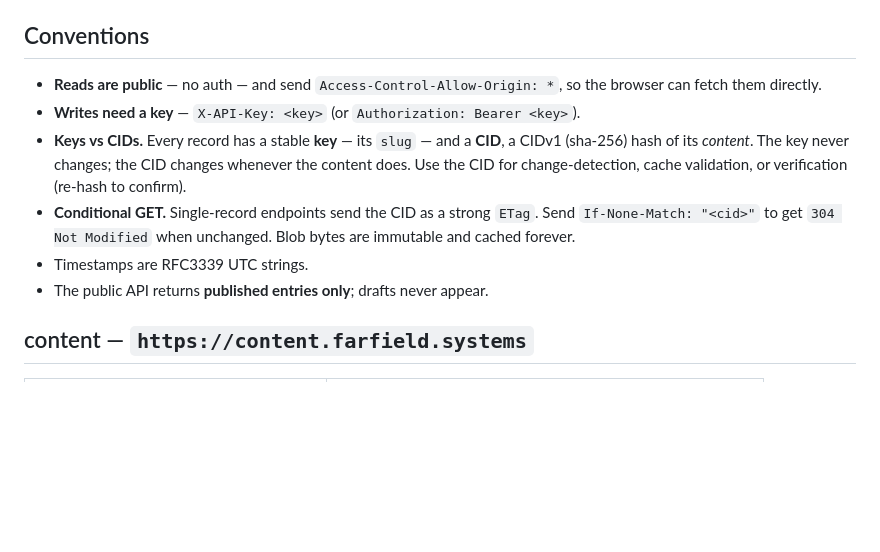
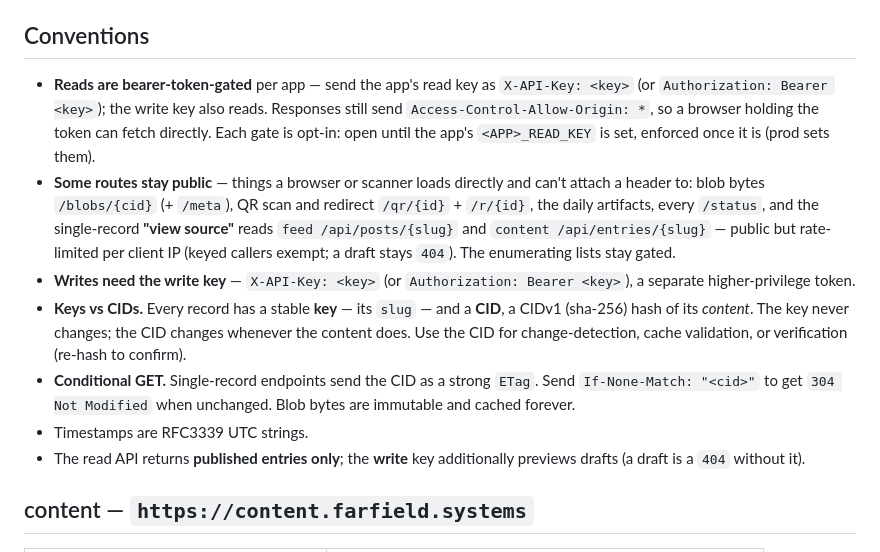
Before and after one commit to iammatthias/farfield, a Markdown page: docs/API.md, the part around the change. Drawn GitHub-style; blank space fills up the shorter version.

Commit message:
docs(api): correct the stale "reads are public" convention
The top-level Conventions block predated the read-token gates and still said
reads need no auth. Rewrite it: reads are bearer-token-gated per app (write key
also reads); enumerate what stays public — blob bytes, QR scan/redirect, daily,
every /status, and the rate-limited single-record "view source" reads; drafts
preview only with the write key.

Co-Authored-By: Claude Opus 4.8 (1M context) <noreply@anthropic.com>
Claude-Session: https://claude.ai/code/session_01UP2TwsWLK9MWwt9kqgoMuF

```diff
--- a/docs/API.md
+++ b/docs/API.md
@@ -19,9 +19,19 @@ The `backup` service is internal (tailnet-only) and has no public API.
 
 ## Conventions
 
-- **Reads are public** — no auth — and send `Access-Control-Allow-Origin: *`,
-  so the browser can fetch them directly.
-- **Writes need a key** — `X-API-Key: <key>` (or `Authorization: Bearer <key>`).
+- **Reads are bearer-token-gated** per app — send the app's read key as
+  `X-API-Key: <key>` (or `Authorization: Bearer <key>`); the write key also
+  reads. Responses still send `Access-Control-Allow-Origin: *`, so a browser
+  holding the token can fetch directly. Each gate is opt-in: open until the
+  app's `<APP>_READ_KEY` is set, enforced once it is (prod sets them).
+- **Some routes stay public** — things a browser or scanner loads directly and
+  can't attach a header to: blob bytes `/blobs/{cid}` (+ `/meta`), QR scan and
+  redirect `/qr/{id}` + `/r/{id}`, the daily artifacts, every `/status`, and the
+  single-record **"view source"** reads `feed /api/posts/{slug}` and
+  `content /api/entries/{slug}` — public but rate-limited per client IP (keyed
+  callers exempt; a draft stays `404`). The enumerating lists stay gated.
+- **Writes need the write key** — `X-API-Key: <key>` (or `Authorization: Bearer
+  <key>`), a separate higher-privilege token.
 - **Keys vs CIDs.** Every record has a stable **key** — its `slug` — and a
   **CID**, a CIDv1 (sha-256) hash of its *content*. The key never
   changes; the CID changes whenever the content does. Use the CID for
@@ -30,7 +40,8 @@ The `backup` service is internal (tailnet-only) and has no public API.
   `ETag`. Send `If-None-Match: "<cid>"` to get `304 Not Modified` when
   unchanged. Blob bytes are immutable and cached forever.
 - Timestamps are RFC3339 UTC strings.
-- The public API returns **published entries only**; drafts never appear.
+- The read API returns **published entries only**; the **write** key additionally
+  previews drafts (a draft is a `404` without it).
 
 ## content — `https://content.farfield.systems`
 
```
